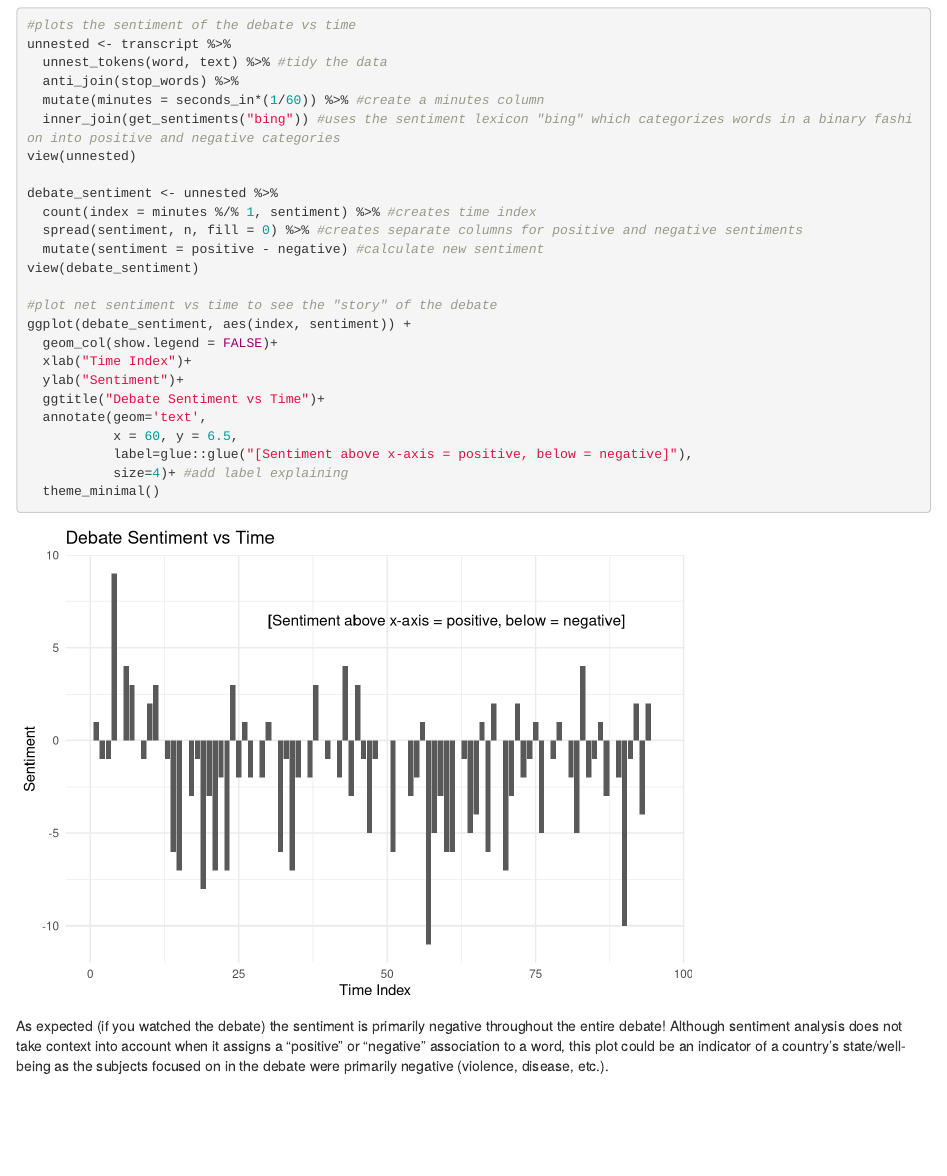
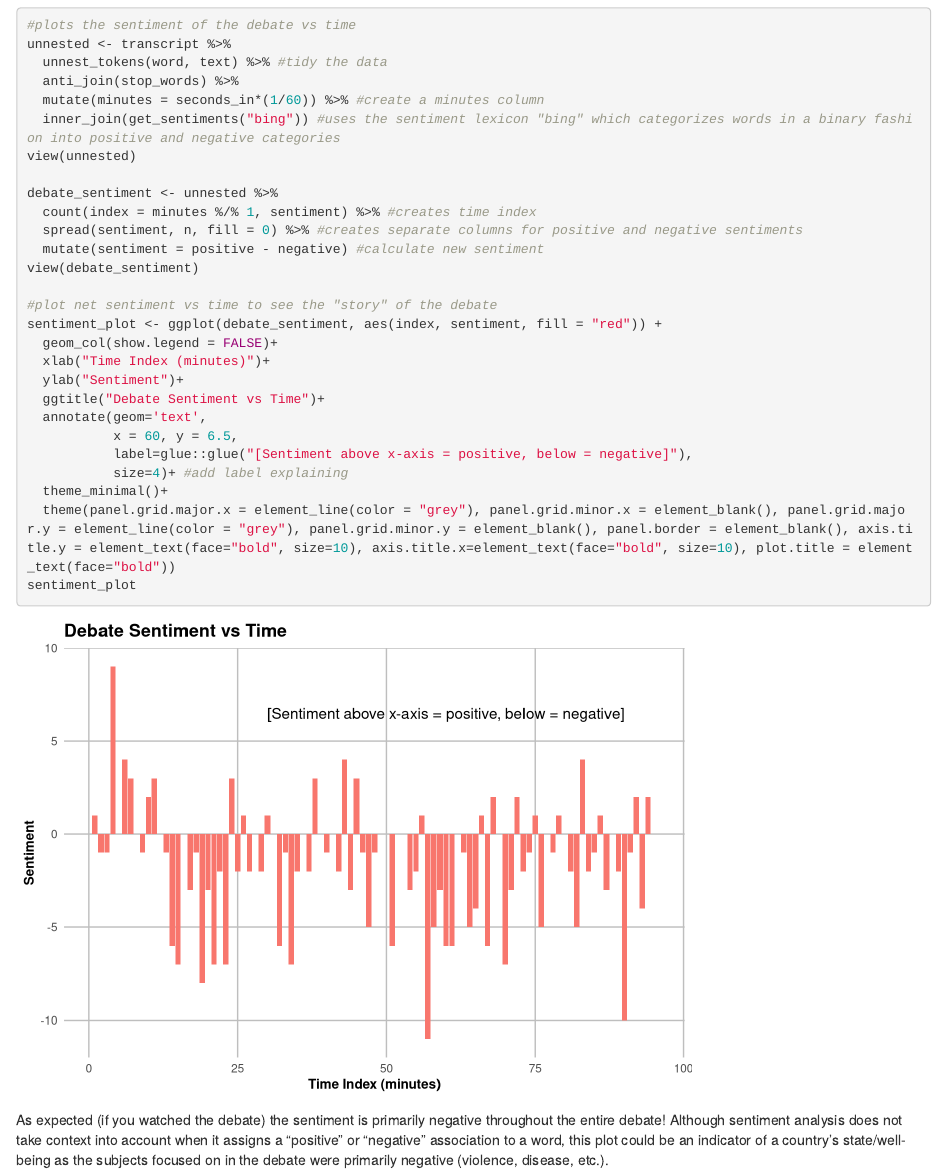
Before and after one commit to asd4bt/TidyTextPackageOverview, an R Markdown document (debate_tidytext.Rmd): the page in a window 1100 px wide, from 1680 px down. Rendered offline with R 4.5, knitr and Pandoc, with nearby package versions; some code elsewhere in the file could not run offline.

Commit message:
Update debate_tidytext.Rmd

````diff
--- a/debate_tidytext.Rmd
+++ b/debate_tidytext.Rmd
@@ -125,16 +125,18 @@ debate_sentiment <- unnested %>%
 view(debate_sentiment)
 
 #plot net sentiment vs time to see the "story" of the debate
-ggplot(debate_sentiment, aes(index, sentiment)) +
+sentiment_plot <- ggplot(debate_sentiment, aes(index, sentiment, fill = "red")) +
   geom_col(show.legend = FALSE)+
-  xlab("Time Index")+
+  xlab("Time Index (minutes)")+
   ylab("Sentiment")+
   ggtitle("Debate Sentiment vs Time")+
   annotate(geom='text',
            x = 60, y = 6.5,
            label=glue::glue("[Sentiment above x-axis = positive, below = negative]"),
            size=4)+ #add label explaining
-  theme_minimal()
+  theme_minimal()+
+  theme(panel.grid.major.x = element_line(color = "grey"), panel.grid.minor.x = element_blank(), panel.grid.major.y = element_line(color = "grey"), panel.grid.minor.y = element_blank(), panel.border = element_blank(), axis.title.y = element_text(face="bold", size=10), axis.title.x=element_text(face="bold", size=10), plot.title = element_text(face="bold"))
+sentiment_plot
 
 ```
 
````
